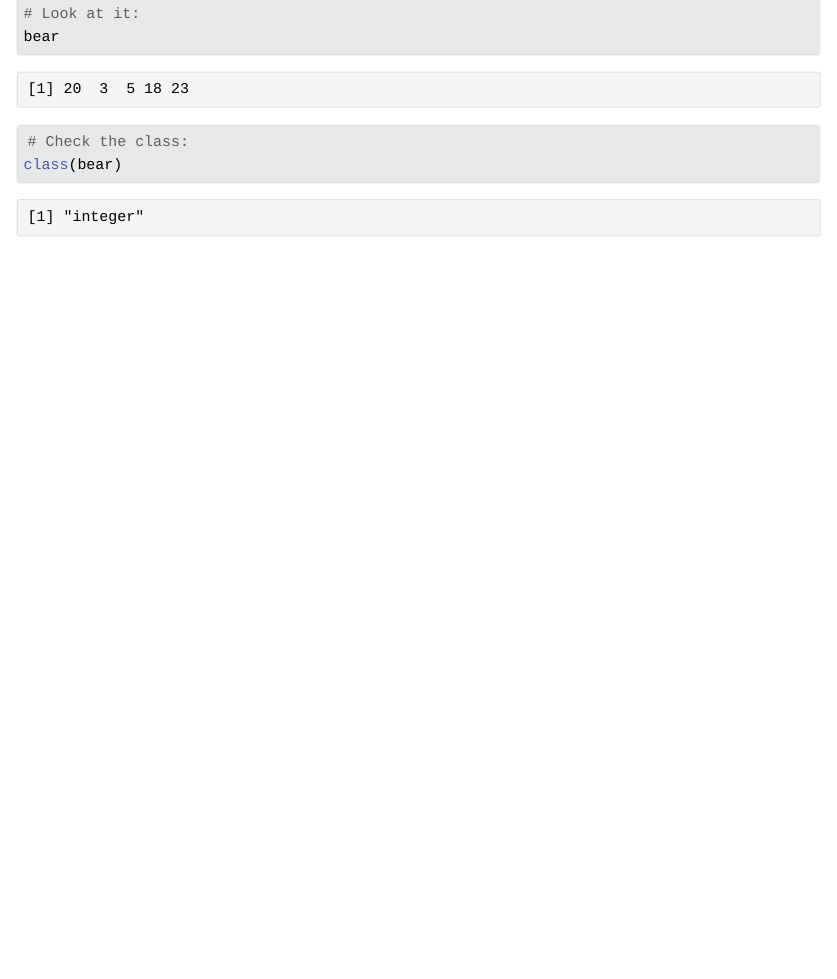
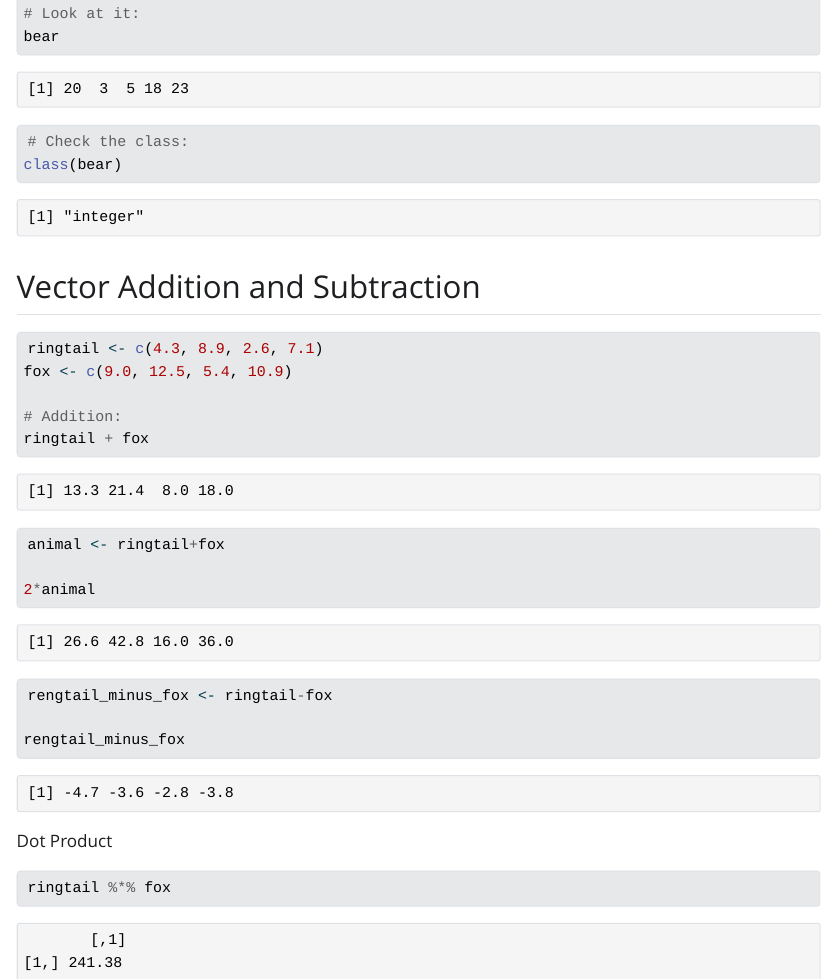
Before and after one commit to hmchilders/EDS212-Day3-Session2, a Quarto document (EDS212-Day3-Session2.qmd): the page in a window 1100 px wide, from 1240 px down. The pictures show the output file EDS212-Day3-Session2.html that the author committed with the source, opened offline; Quarto's library style sheets are replaced by a plain one without menus; long lines of code are wrapped.

Commit message:
add vector math

````diff
--- a/EDS212-Day3-Session2.qmd
+++ b/EDS212-Day3-Session2.qmd
@@ -45,3 +45,29 @@ bear
 # Check the class:
 class(bear)
 ```
+
+## Vector Addition and Subtraction
+
+```{r}
+ringtail <- c(4.3, 8.9, 2.6, 7.1)
+fox <- c(9.0, 12.5, 5.4, 10.9)
+
+# Addition:
+ringtail + fox
+animal <- ringtail+fox
+
+2*animal
+
+
+rengtail_minus_fox <- ringtail-fox
+
+rengtail_minus_fox
+
+```
+
+Dot Product
+
+```{r}
+ringtail %*% fox
+
+```
````
Also changed, not shown: EDS212-Day3-Session2.html.
